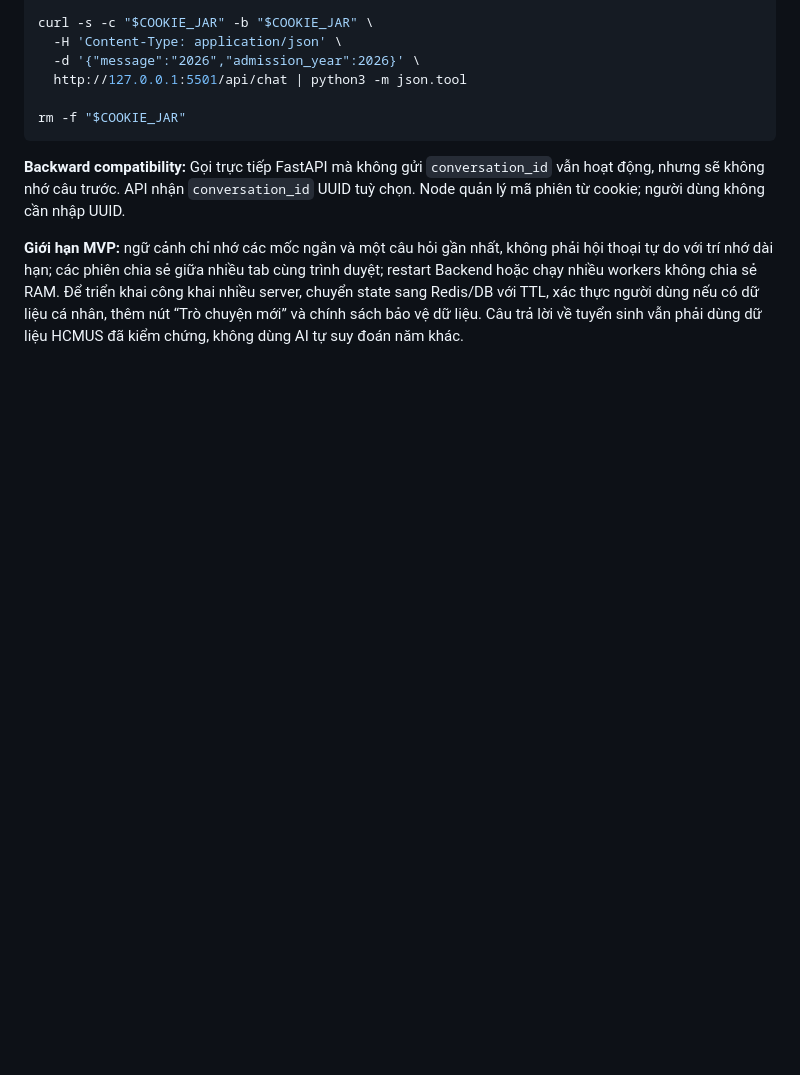
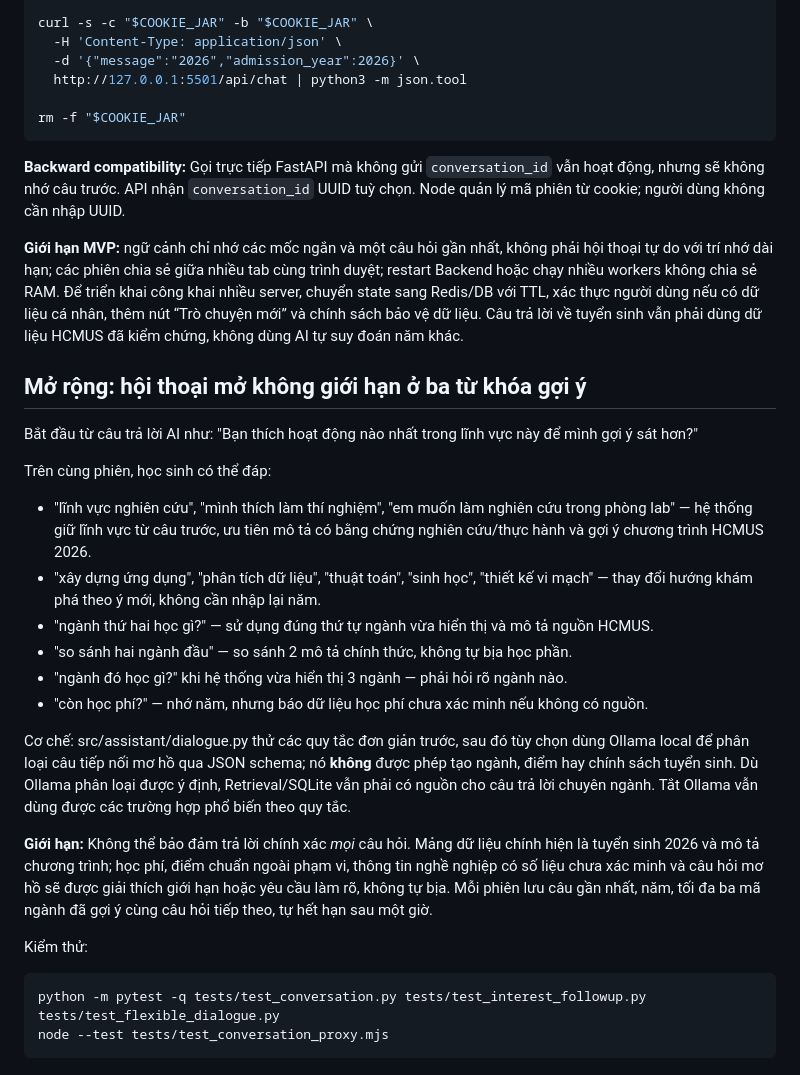
Before and after one commit to vinhdu1233-tech/hcmus-admission-assistant, a Markdown page: README_MULTITURN.md, the part around the change. GitHub-like rendering; blank space fills up the shorter version.

Commit message:
docs(chat): explain open-ended research replies and grounded limits beyond fixed interest options

````diff
--- a/README_MULTITURN.md
+++ b/README_MULTITURN.md
@@ -98,3 +98,36 @@ rm -f "$COOKIE_JAR"
 **Backward compatibility:** Gọi trực tiếp FastAPI mà không gửi `conversation_id` vẫn hoạt động, nhưng sẽ không nhớ câu trước. API nhận `conversation_id` UUID tuỳ chọn. Node quản lý mã phiên từ cookie; người dùng không cần nhập UUID.
 
 **Giới hạn MVP:** ngữ cảnh chỉ nhớ các mốc ngắn và một câu hỏi gần nhất, không phải hội thoại tự do với trí nhớ dài hạn; các phiên chia sẻ giữa nhiều tab cùng trình duyệt; restart Backend hoặc chạy nhiều workers không chia sẻ RAM. Để triển khai công khai nhiều server, chuyển state sang Redis/DB với TTL, xác thực người dùng nếu có dữ liệu cá nhân, thêm nút “Trò chuyện mới” và chính sách bảo vệ dữ liệu. Câu trả lời về tuyển sinh vẫn phải dùng dữ liệu HCMUS đã kiểm chứng, không dùng AI tự suy đoán năm khác.
+
+
+## Mở rộng: hội thoại mở không giới hạn ở ba từ khóa gợi ý
+
+Bắt đầu từ câu trả lời AI như:
+"Bạn thích hoạt động nào nhất trong lĩnh vực này để mình gợi ý sát hơn?"
+
+Trên cùng phiên, học sinh có thể đáp:
+- "lĩnh vực nghiên cứu", "mình thích làm thí nghiệm", "em muốn làm nghiên cứu trong phòng lab" — hệ thống giữ lĩnh vực từ câu trước, ưu tiên mô tả có bằng chứng nghiên cứu/thực hành và gợi ý chương trình HCMUS 2026.
+- "xây dựng ứng dụng", "phân tích dữ liệu", "thuật toán", "sinh học", "thiết kế vi mạch" — thay đổi hướng khám phá theo ý mới, không cần nhập lại năm.
+- "ngành thứ hai học gì?" — sử dụng đúng thứ tự ngành vừa hiển thị và mô tả nguồn HCMUS.
+- "so sánh hai ngành đầu" — so sánh 2 mô tả chính thức, không tự bịa học phần.
+- "ngành đó học gì?" khi hệ thống vừa hiển thị 3 ngành — phải hỏi rõ ngành nào.
+- "còn học phí?" — nhớ năm, nhưng báo dữ liệu học phí chưa xác minh nếu không có nguồn.
+
+Cơ chế: src/assistant/dialogue.py thử các quy tắc đơn giản trước, sau đó tùy chọn
+dùng Ollama local để phân loại câu tiếp nối mơ hồ qua JSON schema; nó **không**
+được phép tạo ngành, điểm hay chính sách tuyển sinh. Dù Ollama phân loại được ý
+định, Retrieval/SQLite vẫn phải có nguồn cho câu trả lời chuyên ngành.
+Tắt Ollama vẫn dùng được các trường hợp phổ biến theo quy tắc.
+
+**Giới hạn:** Không thể bảo đảm trả lời chính xác *mọi* câu hỏi. Mảng dữ liệu chính
+hiện là tuyển sinh 2026 và mô tả chương trình; học phí, điểm chuẩn ngoài phạm vi,
+thông tin nghề nghiệp có số liệu chưa xác minh và câu hỏi mơ hồ sẽ được giải thích
+giới hạn hoặc yêu cầu làm rõ, không tự bịa. Mỗi phiên lưu câu gần nhất, năm,
+tối đa ba mã ngành đã gợi ý cùng câu hỏi tiếp theo, tự hết hạn sau một giờ.
+
+Kiểm thử:
+
+```bash
+python -m pytest -q tests/test_conversation.py tests/test_interest_followup.py tests/test_flexible_dialogue.py
+node --test tests/test_conversation_proxy.mjs
+```
````
